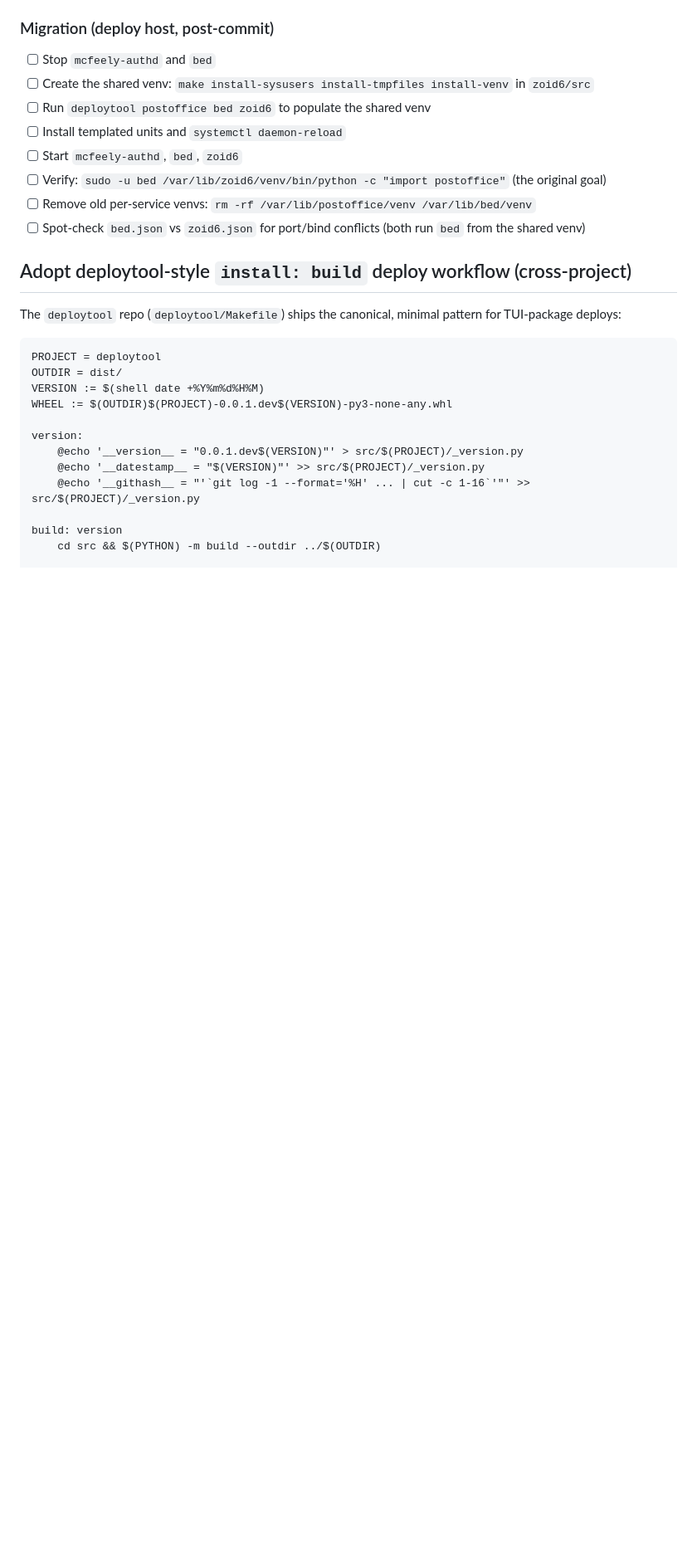
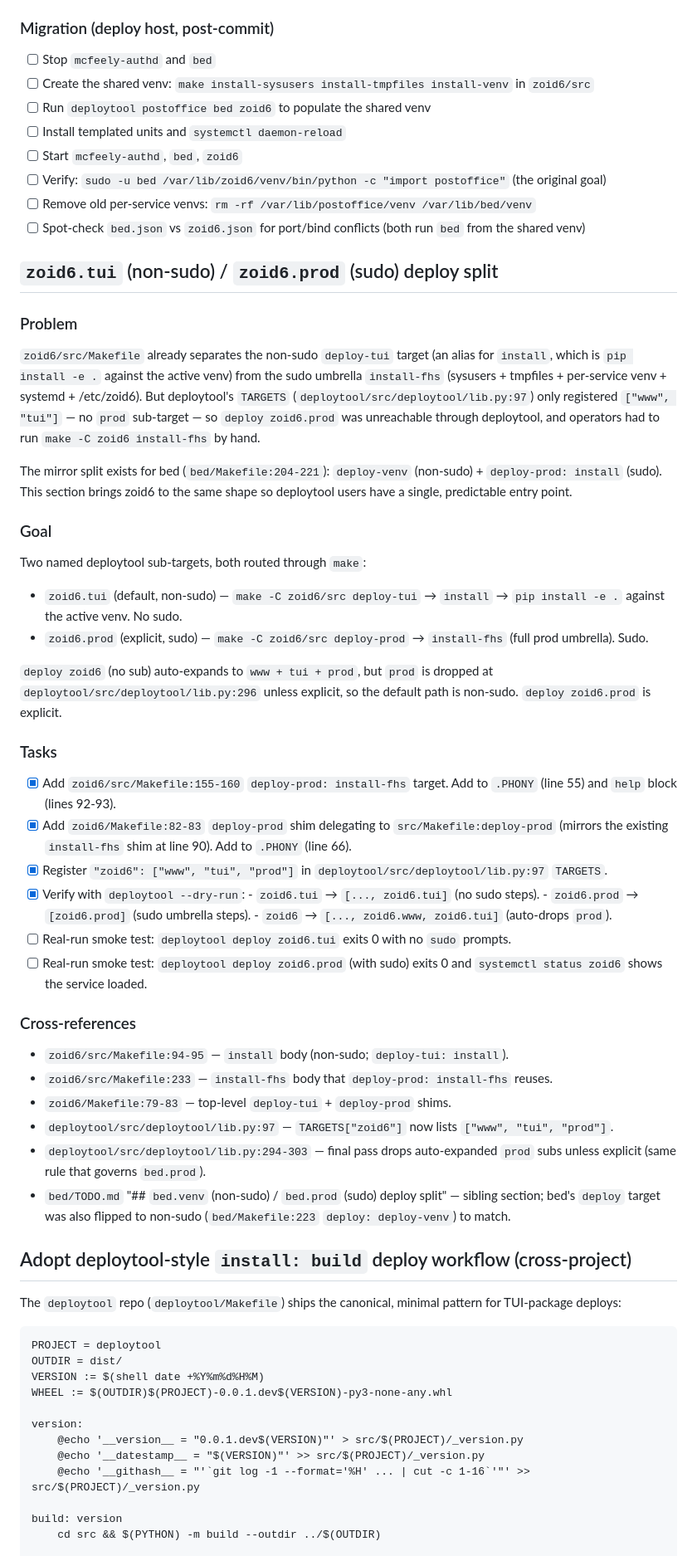
Before and after one commit to jonez734/zoid6, a Markdown page: TODO.md, the part around the change. Shown at 83% size. Drawn GitHub-style; blank space fills up the shorter version.

Commit message:
docs(zoid6): TODO section for deploy-prod / zoid6.prod split
Adds a new top-level section explaining why 'zoid6.prod' exists
alongside 'zoid6.tui': the sudo umbrella (install-fhs) was already
in the Makefile but unreachable through deploytool. Now that
TARGETS['zoid6'] includes 'prod', deploytool users get a single
predictable entry point for the sudo path.

Cross-references the matching bed split and the deploytool
auto-drop rule at lib.py:296.

```diff
--- a/TODO.md
+++ b/TODO.md
@@ -1694,6 +1694,78 @@ zoid6 is the anchor package for a single shared venv at `/var/lib/zoid6/venv`, o
 - [ ] Verify: `sudo -u bed /var/lib/zoid6/venv/bin/python -c "import postoffice"` (the original goal)
 - [ ] Remove old per-service venvs: `rm -rf /var/lib/postoffice/venv /var/lib/bed/venv`
 - [ ] Spot-check `bed.json` vs `zoid6.json` for port/bind conflicts (both run `bed` from the shared venv)
+
+## `zoid6.tui` (non-sudo) / `zoid6.prod` (sudo) deploy split
+
+### Problem
+
+`zoid6/src/Makefile` already separates the non-sudo `deploy-tui`
+target (an alias for `install`, which is `pip install -e .`
+against the active venv) from the sudo umbrella `install-fhs`
+(sysusers + tmpfiles + per-service venv + systemd + /etc/zoid6).
+But deploytool's `TARGETS` (`deploytool/src/deploytool/lib.py:97`)
+only registered `["www", "tui"]` — no `prod` sub-target — so
+`deploy zoid6.prod` was unreachable through deploytool, and
+operators had to run `make -C zoid6 install-fhs` by hand.
+
+The mirror split exists for bed (`bed/Makefile:204-221`):
+`deploy-venv` (non-sudo) + `deploy-prod: install` (sudo). This
+section brings zoid6 to the same shape so deploytool users have
+a single, predictable entry point.
+
+### Goal
+
+Two named deploytool sub-targets, both routed through `make`:
+
+- `zoid6.tui` (default, non-sudo) — `make -C zoid6/src
+  deploy-tui` → `install` → `pip install -e .` against the
+  active venv. No sudo.
+- `zoid6.prod` (explicit, sudo) — `make -C zoid6/src
+  deploy-prod` → `install-fhs` (full prod umbrella). Sudo.
+
+`deploy zoid6` (no sub) auto-expands to `www + tui + prod`,
+but `prod` is dropped at
+`deploytool/src/deploytool/lib.py:296` unless explicit, so the
+default path is non-sudo. `deploy zoid6.prod` is explicit.
+
+### Tasks
+
+- [x] Add `zoid6/src/Makefile:155-160` `deploy-prod: install-fhs`
+      target. Add to `.PHONY` (line 55) and `help` block
+      (lines 92-93).
+- [x] Add `zoid6/Makefile:82-83` `deploy-prod` shim delegating
+      to `src/Makefile:deploy-prod` (mirrors the existing
+      `install-fhs` shim at line 90). Add to `.PHONY` (line 66).
+- [x] Register `"zoid6": ["www", "tui", "prod"]` in
+      `deploytool/src/deploytool/lib.py:97` `TARGETS`.
+- [x] Verify with `deploytool --dry-run`:
+      - `zoid6.tui` → `[..., zoid6.tui]` (no sudo steps).
+      - `zoid6.prod` → `[zoid6.prod]` (sudo umbrella steps).
+      - `zoid6` → `[..., zoid6.www, zoid6.tui]` (auto-drops
+        `prod`).
+- [ ] Real-run smoke test: `deploytool deploy zoid6.tui` exits 0
+      with no `sudo` prompts.
+- [ ] Real-run smoke test: `deploytool deploy zoid6.prod` (with
+      sudo) exits 0 and `systemctl status zoid6` shows the
+      service loaded.
+
+### Cross-references
+
+- `zoid6/src/Makefile:94-95` — `install` body (non-sudo;
+  `deploy-tui: install`).
+- `zoid6/src/Makefile:233` — `install-fhs` body that
+  `deploy-prod: install-fhs` reuses.
+- `zoid6/Makefile:79-83` — top-level `deploy-tui` +
+  `deploy-prod` shims.
+- `deploytool/src/deploytool/lib.py:97` — `TARGETS["zoid6"]`
+  now lists `["www", "tui", "prod"]`.
+- `deploytool/src/deploytool/lib.py:294-303` — final pass drops
+  auto-expanded `prod` subs unless explicit (same rule that
+  governs `bed.prod`).
+- `bed/TODO.md` "## `bed.venv` (non-sudo) / `bed.prod` (sudo)
+  deploy split" — sibling section; bed's `deploy` target was
+  also flipped to non-sudo (`bed/Makefile:223` `deploy:
+  deploy-venv`) to match.
 
 ## Adopt deploytool-style `install: build` deploy workflow (cross-project)
 
```
